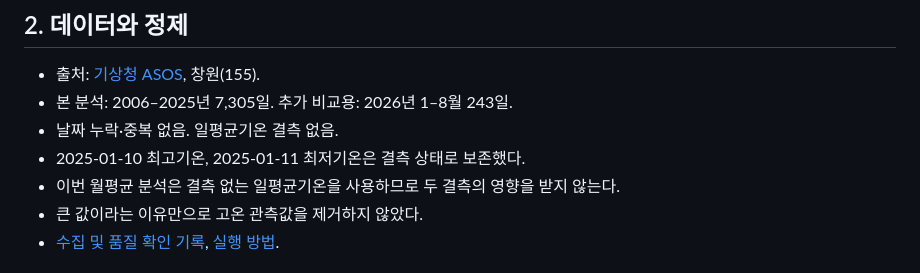
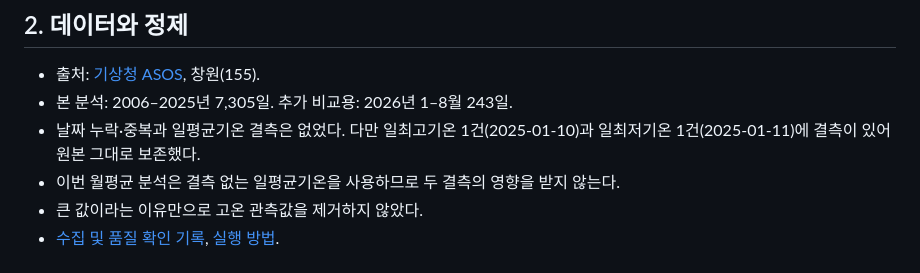
Before and after one commit to codyssey-seungmin/M1-1, a Markdown page: REPORT.md, the part around the change. GitHub-like rendering.

Commit message:
Clarify missing temperature data in report

```diff
--- a/REPORT.md
+++ b/REPORT.md
@@ -14,8 +14,7 @@
 
 - 출처: [기상청 ASOS](https://data.kma.go.kr/data/grnd/selectAsosRltmList.do?pgmNo=36), 창원(155).
 - 본 분석: 2006–2025년 7,305일. 추가 비교용: 2026년 1–8월 243일.
-- 날짜 누락·중복 없음. 일평균기온 결측 없음.
-- 2025-01-10 최고기온, 2025-01-11 최저기온은 결측 상태로 보존했다.
+- 날짜 누락·중복과 일평균기온 결측은 없었다. 다만 일최고기온 1건(2025-01-10)과 일최저기온 1건(2025-01-11)에 결측이 있어 원본 그대로 보존했다.
 - 이번 월평균 분석은 결측 없는 일평균기온을 사용하므로 두 결측의 영향을 받지 않는다.
 - 큰 값이라는 이유만으로 고온 관측값을 제거하지 않았다.
 - [수집 및 품질 확인 기록](data/README.md), [실행 방법](README.md).
```
